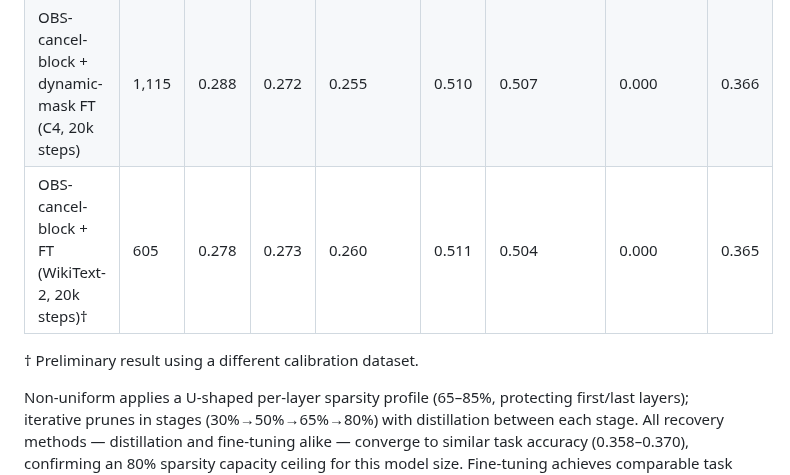
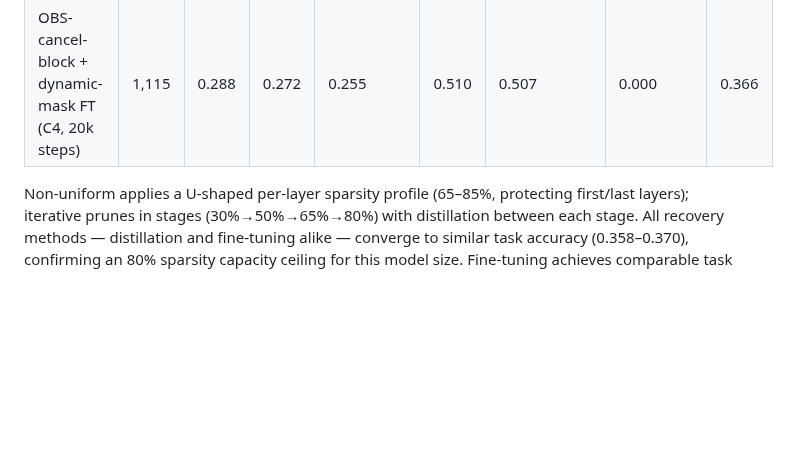
Before and after one commit to KimiaGholami/Sparse-LLMs-on-Loihi, a Markdown page: README.md, the part around the change. Rendered like a GitHub page; blank space fills up the shorter version.

Commit message:
Remove preliminary WikiText-2 FT row from 80% recovery table
Co-Authored-By: Claude Sonnet 4.6 <noreply@anthropic.com>

```diff
--- a/README.md
+++ b/README.md
@@ -226,9 +226,6 @@ re-zeroed after each optimizer step):
 | OBS-cancel-block + FT (C4, 20k steps) | 943 | 0.282 | 0.267 | 0.257 | 0.511 | 0.522 | 0.000 | 0.368 |
 | Non-uniform + FT (C4, 20k steps) | 384 | 0.290 | 0.258 | 0.264 | 0.509 | 0.499 | 0.000 | 0.364 |
 | OBS-cancel-block + dynamic-mask FT (C4, 20k steps) | 1,115 | 0.288 | 0.272 | 0.255 | 0.510 | 0.507 | 0.000 | 0.366 |
-| OBS-cancel-block + FT (WikiText-2, 20k steps)† | 605 | 0.278 | 0.273 | 0.260 | 0.511 | 0.504 | 0.000 | 0.365 |
-
-† Preliminary result using a different calibration dataset.
 
 Non-uniform applies a U-shaped per-layer sparsity profile (65–85%, protecting
 first/last layers); iterative prunes in stages (30%→50%→65%→80%) with
```
